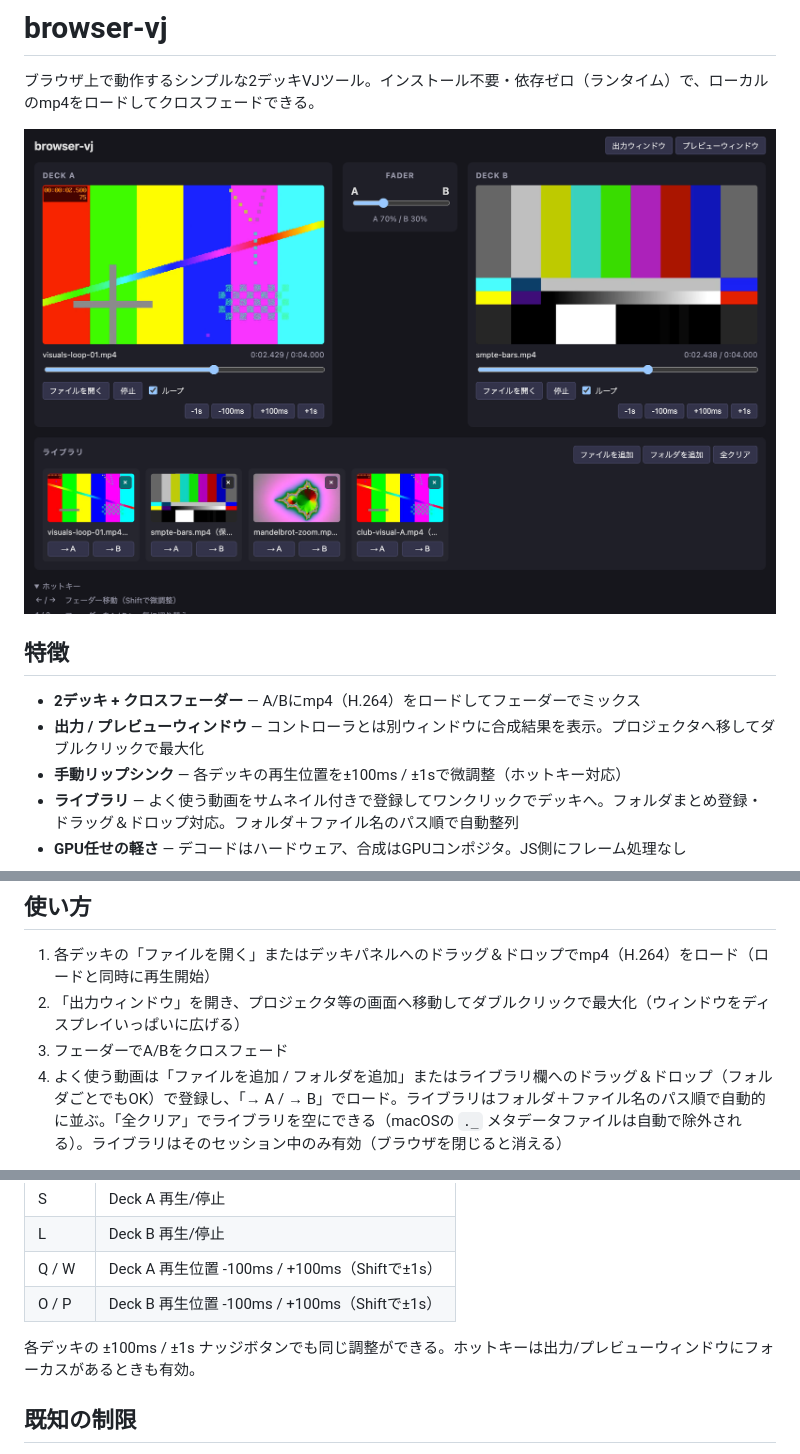
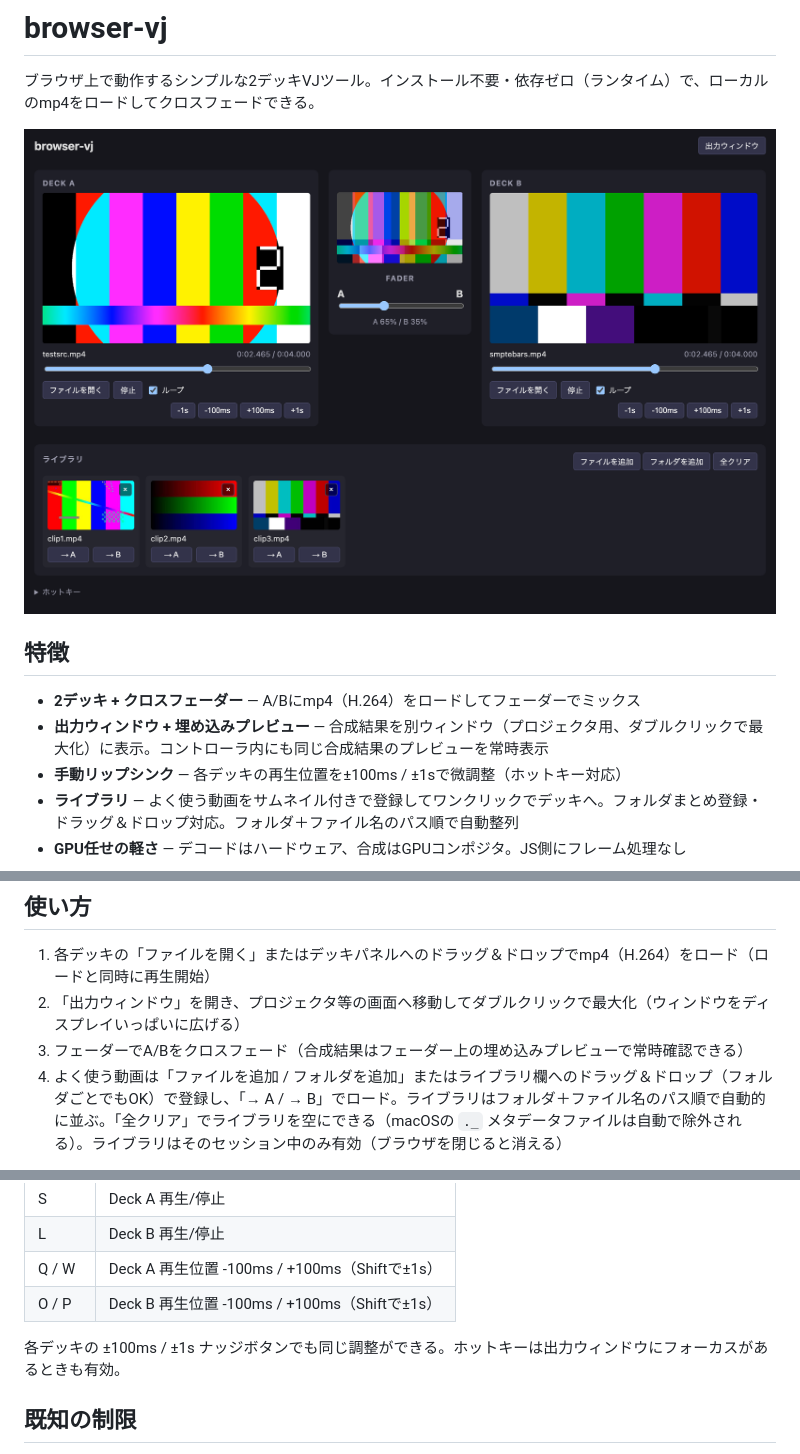
Before and after one commit to tondol/browser-vj, a Markdown page: README.md, 3 parts joined by grey strips. Drawn GitHub-style; pictures changed too: docs/images/controller.png.

```diff
--- a/README.md
+++ b/README.md
@@ -7,7 +7,7 @@
 ## 特徴
 
 - **2デッキ + クロスフェーダー** — A/Bにmp4（H.264）をロードしてフェーダーでミックス
-- **出力 / プレビューウィンドウ** — コントローラとは別ウィンドウに合成結果を表示。プロジェクタへ移してダブルクリックで最大化
+- **出力ウィンドウ + 埋め込みプレビュー** — 合成結果を別ウィンドウ（プロジェクタ用、ダブルクリックで最大化）に表示。コントローラ内にも同じ合成結果のプレビューを常時表示
 - **手動リップシンク** — 各デッキの再生位置を±100ms / ±1sで微調整（ホットキー対応）
 - **ライブラリ** — よく使う動画をサムネイル付きで登録してワンクリックでデッキへ。フォルダまとめ登録・ドラッグ＆ドロップ対応。フォルダ＋ファイル名のパス順で自動整列
 - **GPU任せの軽さ** — デコードはハードウェア、合成はGPUコンポジタ。JS側にフレーム処理なし
@@ -39,7 +39,7 @@ npm test         # ヘッドレス Chrome での E2E スモークテスト（tes
 
 1. 各デッキの「ファイルを開く」またはデッキパネルへのドラッグ＆ドロップでmp4（H.264）をロード（ロードと同時に再生開始）
 2. 「出力ウィンドウ」を開き、プロジェクタ等の画面へ移動してダブルクリックで最大化（ウィンドウをディスプレイいっぱいに広げる）
-3. フェーダーでA/Bをクロスフェード
+3. フェーダーでA/Bをクロスフェード（合成結果はフェーダー上の埋め込みプレビューで常時確認できる）
 4. よく使う動画は「ファイルを追加 / フォルダを追加」またはライブラリ欄へのドラッグ＆ドロップ（フォルダごとでもOK）で登録し、「→ A / → B」でロード。ライブラリはフォルダ＋ファイル名のパス順で自動的に並ぶ。「全クリア」でライブラリを空にできる（macOSの `._` メタデータファイルは自動で除外される）。ライブラリはそのセッション中のみ有効（ブラウザを閉じると消える）
 
 デッキエリアは画面上部に固定表示されるので、ライブラリを下にスクロールしながらでもA/Bの映像を確認できる。
@@ -55,7 +55,7 @@ npm test         # ヘッドレス Chrome での E2E スモークテスト（tes
 | Q / W | Deck A 再生位置 -100ms / +100ms（Shiftで±1s） |
 | O / P | Deck B 再生位置 -100ms / +100ms（Shiftで±1s） |
 
-各デッキの ±100ms / ±1s ナッジボタンでも同じ調整ができる。ホットキーは出力/プレビューウィンドウにフォーカスがあるときも有効。
+各デッキの ±100ms / ±1s ナッジボタンでも同じ調整ができる。ホットキーは出力ウィンドウにフォーカスがあるときも有効。
 
 ## 既知の制限
 
```
Also changed, not shown: other parts of README.md (+1 -1 lines), REQUIREMENT.md (+1 -0 lines), public/ogp.png, 4 other files.
